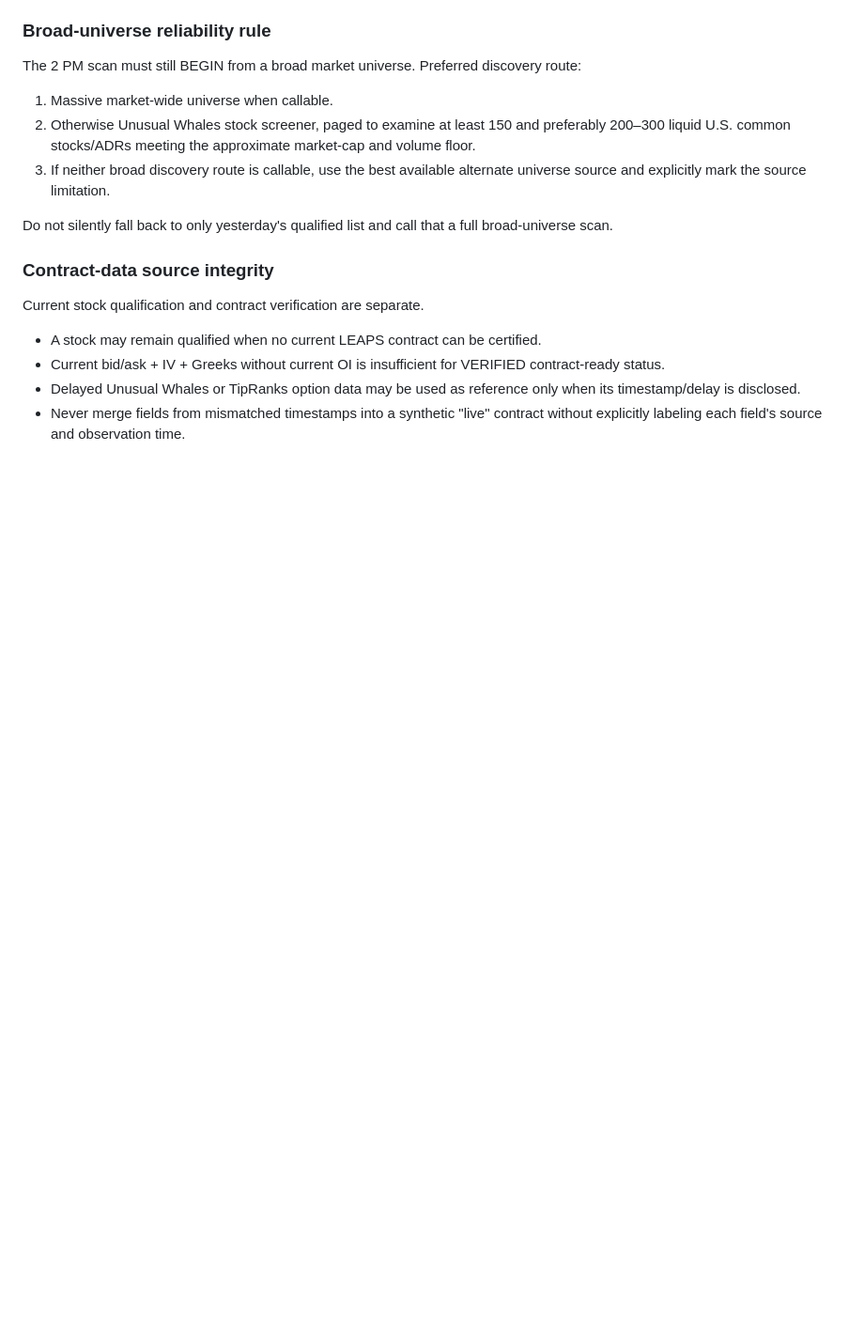
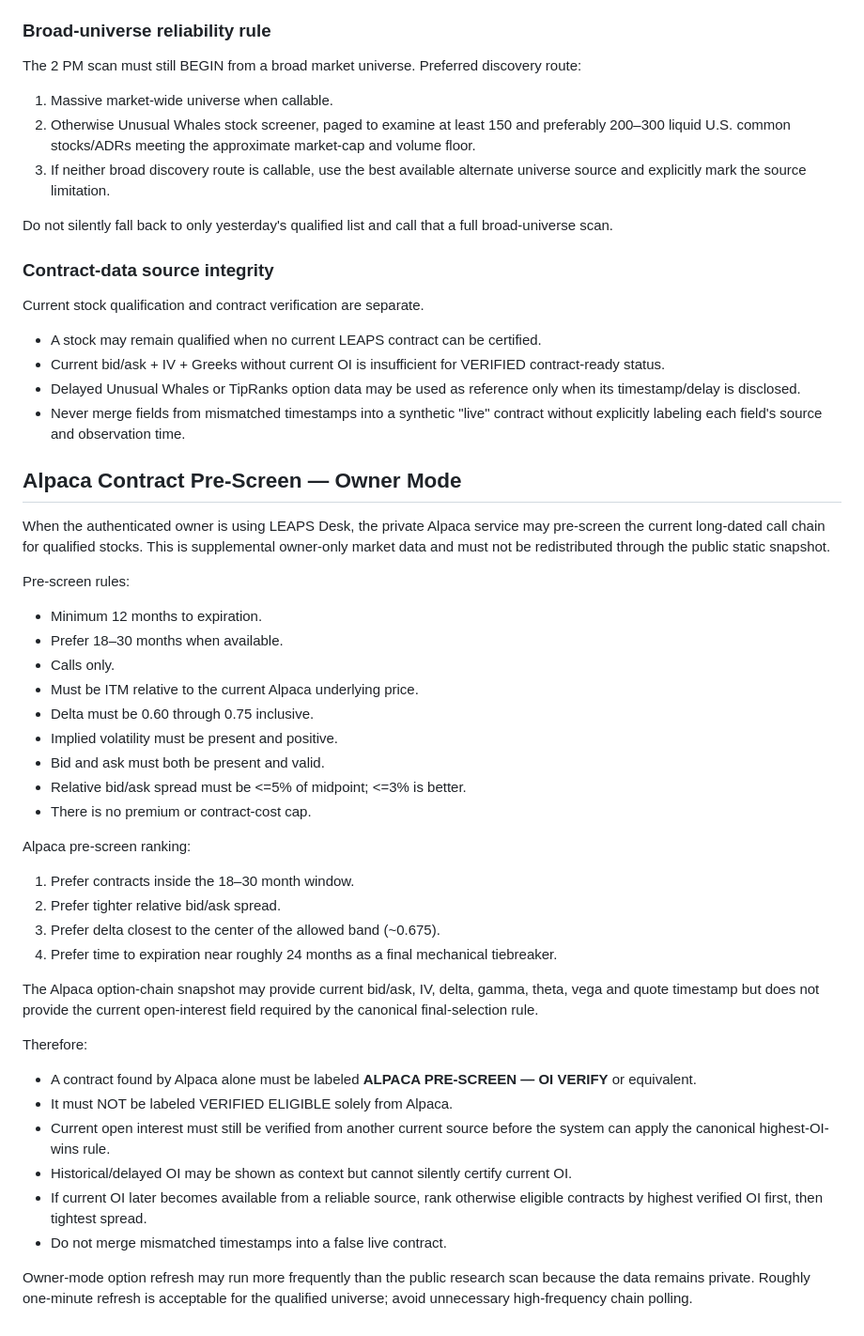
Before and after one commit to load66/trading, a Markdown page: leap-scanner/MASTER_PROMPT.md, the part around the change. Shown at 94% size. Rendered like a GitHub page; blank space fills up the shorter version.

Commit message:
Define owner Alpaca LEAPS contract pre-screen rules

```diff
--- a/leap-scanner/MASTER_PROMPT.md
+++ b/leap-scanner/MASTER_PROMPT.md
@@ -730,3 +730,37 @@ Current stock qualification and contract verification are separate.
 - Current bid/ask + IV + Greeks without current OI is insufficient for VERIFIED contract-ready status.
 - Delayed Unusual Whales or TipRanks option data may be used as reference only when its timestamp/delay is disclosed.
 - Never merge fields from mismatched timestamps into a synthetic "live" contract without explicitly labeling each field's source and observation time.
+
+
+## Alpaca Contract Pre-Screen — Owner Mode
+
+When the authenticated owner is using LEAPS Desk, the private Alpaca service may pre-screen the current long-dated call chain for qualified stocks. This is supplemental owner-only market data and must not be redistributed through the public static snapshot.
+
+Pre-screen rules:
+- Minimum 12 months to expiration.
+- Prefer 18–30 months when available.
+- Calls only.
+- Must be ITM relative to the current Alpaca underlying price.
+- Delta must be 0.60 through 0.75 inclusive.
+- Implied volatility must be present and positive.
+- Bid and ask must both be present and valid.
+- Relative bid/ask spread must be <=5% of midpoint; <=3% is better.
+- There is no premium or contract-cost cap.
+
+Alpaca pre-screen ranking:
+1. Prefer contracts inside the 18–30 month window.
+2. Prefer tighter relative bid/ask spread.
+3. Prefer delta closest to the center of the allowed band (~0.675).
+4. Prefer time to expiration near roughly 24 months as a final mechanical tiebreaker.
+
+The Alpaca option-chain snapshot may provide current bid/ask, IV, delta, gamma, theta, vega and quote timestamp but does not provide the current open-interest field required by the canonical final-selection rule.
+
+Therefore:
+- A contract found by Alpaca alone must be labeled **ALPACA PRE-SCREEN — OI VERIFY** or equivalent.
+- It must NOT be labeled VERIFIED ELIGIBLE solely from Alpaca.
+- Current open interest must still be verified from another current source before the system can apply the canonical highest-OI-wins rule.
+- Historical/delayed OI may be shown as context but cannot silently certify current OI.
+- If current OI later becomes available from a reliable source, rank otherwise eligible contracts by highest verified OI first, then tightest spread.
+- Do not merge mismatched timestamps into a false live contract.
+
+Owner-mode option refresh may run more frequently than the public research scan because the data remains private. Roughly one-minute refresh is acceptable for the qualified universe; avoid unnecessary high-frequency chain polling.
```
